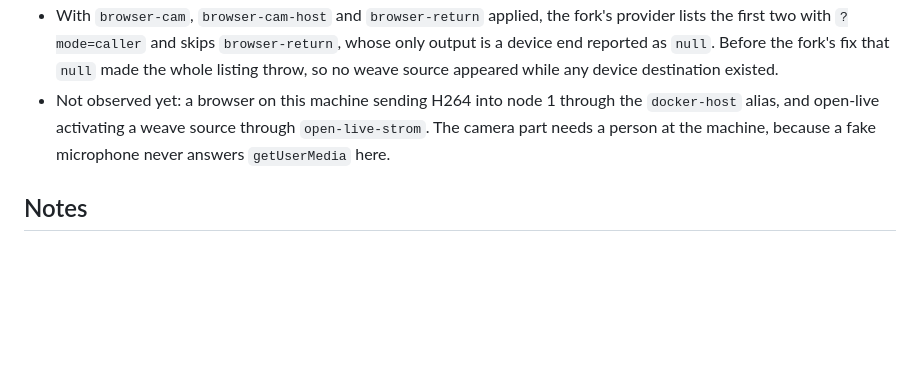
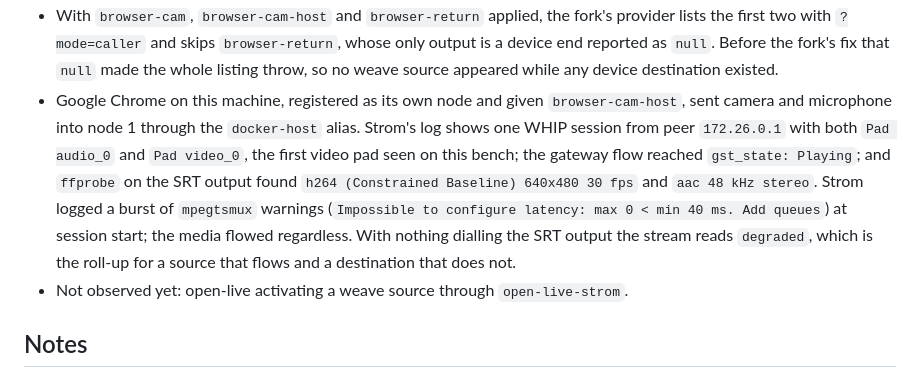
Before and after one commit to KristalAlfred/open-weave, a Markdown page: bench/README.md, the part around the change. Rendered like a GitHub page; blank space fills up the shorter version.

Commit message:
Record the host browser's H264 session through the docker-host alias

```diff
--- a/bench/README.md
+++ b/bench/README.md
@@ -317,10 +317,19 @@ Observed:
   whose only output is a device end reported as `null`. Before the fork's fix
   that `null` made the whole listing throw, so no weave source appeared while
   any device destination existed.
-- Not observed yet: a browser on this machine sending H264 into node 1 through
-  the `docker-host` alias, and open-live activating a weave source through
-  `open-live-strom`. The camera part needs a person at the machine, because a
-  fake microphone never answers `getUserMedia` here.
+- Google Chrome on this machine, registered as its own node and given
+  `browser-cam-host`, sent camera and microphone into node 1 through the
+  `docker-host` alias. Strom's log shows one WHIP session from peer
+  `172.26.0.1` with both `Pad audio_0` and `Pad video_0`, the first video pad
+  seen on this bench; the gateway flow reached `gst_state: Playing`; and
+  `ffprobe` on the SRT output found `h264 (Constrained Baseline) 640x480 30 fps`
+  and `aac 48 kHz stereo`. Strom logged a burst of `mpegtsmux` warnings
+  (`Impossible to configure latency: max 0 < min 40 ms. Add queues`) at
+  session start; the media flowed regardless. With nothing dialling the SRT
+  output the stream reads `degraded`, which is the roll-up for a source that
+  flows and a destination that does not.
+- Not observed yet: open-live activating a weave source through
+  `open-live-strom`.
 
 ## Notes
 
```
Also changed, not shown: BACKLOG.md (+4 -1 lines).
